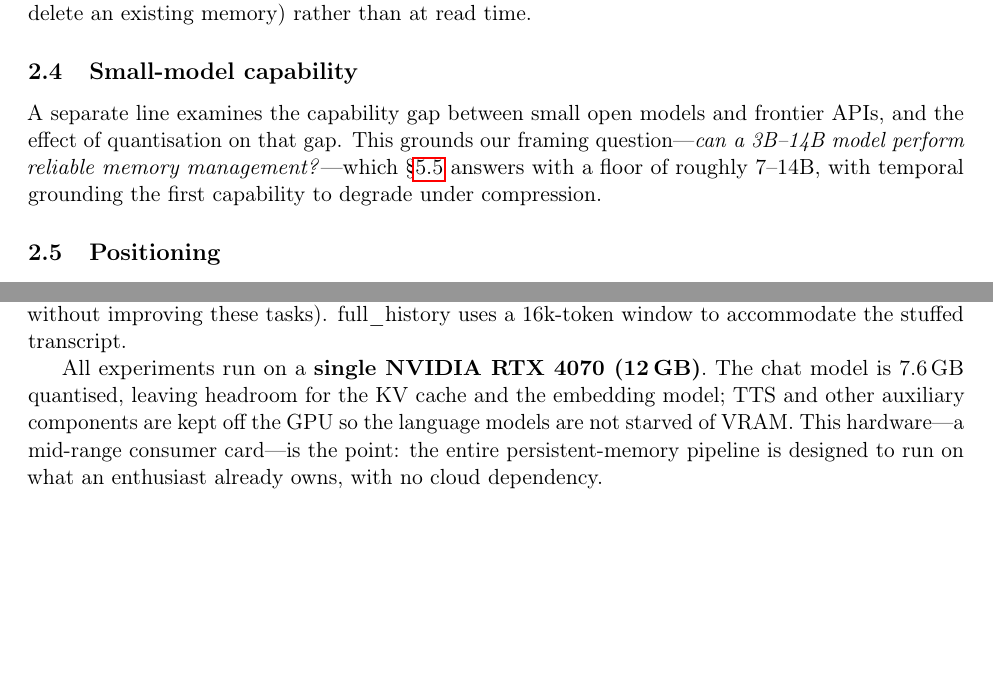
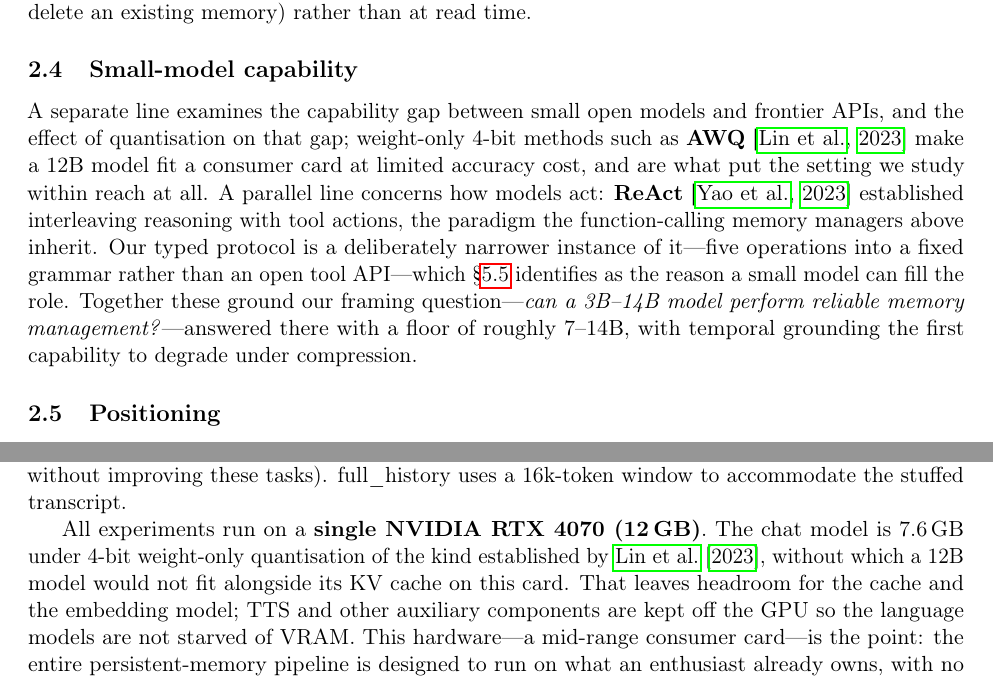
Before and after one commit to MasHasNoLife/yuna-ai, a LaTeX paper (paper/main.tex, which reads paper/sections/related_work.tex, paper/sections/setup.tex): two parts of pages 3 and 7 of 13, joined at a grey line, cut so that both start at the same text, the shorter picture padded with empty space. Compiled offline with pdfLaTeX.

Commit message:
paper: add AWQ and ReAct citations (steps 1-10 complete)
Both entries supplied from arXiv's export panel. Two adjustments:

- AWQ: arXiv's export reports year=2026 (its latest revision), but the
  eprint id 2306.00978 dates the paper to June 2023 and it is universally
  cited as Lin et al. 2023. Citing a 2026 date for a well-known 2023 paper
  would read as an error, so the original year is used and the reason is
  recorded in the file. Key renamed lin2023awq to match.
- Converted both from @misc/eprint to the @article + 'arXiv preprint'
  form the other seven entries use, so plainnat renders them consistently.

ReAct earns its place beyond a box-tick: it is the paradigm the
function-calling memory managers inherit, which lets Related Work frame our
typed protocol as a deliberately narrower instance of it -- reinforcing the
interface-width argument that explains the 7-14B floor. AWQ is cited twice:
in Related Work for the quantisation capability gap, and in Setup where it
justifies the Q4 chat model fitting a 12 GB card.

Related Work now 651 words, inside the 500-700 target.

```diff
--- a/paper/sections/related_work.tex
+++ b/paper/sections/related_work.tex
@@ -65,10 +65,18 @@ should update or delete an existing memory) rather than at read time.
 \subsection{Small-model capability}
 
 A separate line examines the capability gap between small open models and
-frontier APIs, and the effect of quantisation on that gap. This grounds our
-framing question---\emph{can a 3B--14B model perform reliable memory
-management?}---which \S\ref{sec:results-ladder} answers with a floor of roughly
-7--14B, with temporal grounding the first capability to degrade under compression.
+frontier APIs, and the effect of quantisation on that gap; weight-only 4-bit
+methods such as \textbf{AWQ} \citep{lin2023awq} make a 12B model fit a consumer
+card at limited accuracy cost, and are what put the setting we study within
+reach at all. A parallel line concerns how models act: \textbf{ReAct}
+\citep{yao2023react} established interleaving reasoning with tool actions, the
+paradigm the function-calling memory managers above inherit. Our typed protocol
+is a deliberately narrower instance of it---five operations into a fixed grammar
+rather than an open tool API---which \S\ref{sec:results-ladder} identifies as the
+reason a small model can fill the role. Together these ground our framing
+question---\emph{can a 3B--14B model perform reliable memory
+management?}---answered there with a floor of roughly 7--14B, with temporal
+grounding the first capability to degrade under compression.
 
 \subsection{Positioning}
 
--- a/paper/sections/setup.tex
+++ b/paper/sections/setup.tex
@@ -91,8 +91,10 @@ improving these tasks). full\_history uses a 16k-token window to accommodate the
 stuffed transcript.
 
 All experiments run on a \textbf{single NVIDIA RTX 4070 (12\,GB)}. The chat model is
-7.6\,GB quantised, leaving headroom for the KV cache and the embedding model; TTS
-and other auxiliary components are kept off the GPU so the language models are
-not starved of VRAM. This hardware---a mid-range consumer card---is the point:
+7.6\,GB under 4-bit weight-only quantisation of the kind established by
+\citet{lin2023awq}, without which a 12B model would not fit alongside its KV
+cache on this card. That leaves headroom for the cache and the embedding model;
+TTS and other auxiliary components are kept off the GPU so the language models
+are not starved of VRAM. This hardware---a mid-range consumer card---is the point:
 the entire persistent-memory pipeline is designed to run on what an enthusiast
 already owns, with no cloud dependency.
```
Also changed, not shown: paper/references.bib (+19 -1 lines).
